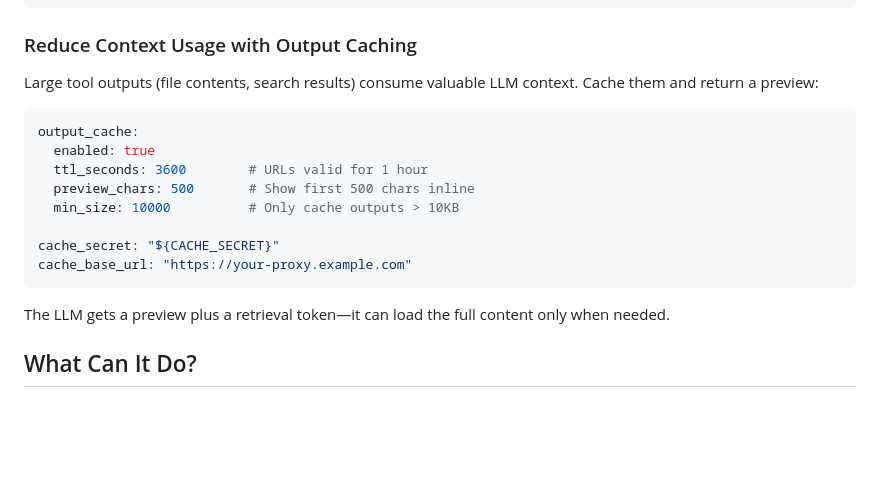
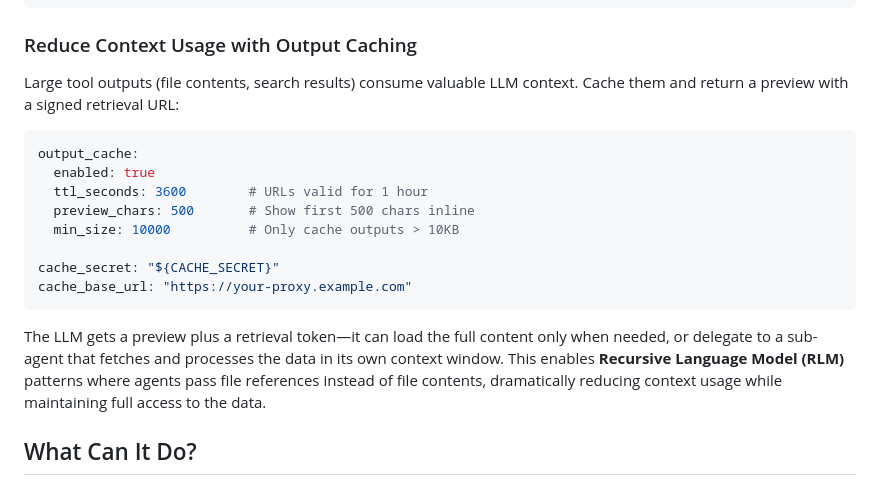
Before and after one commit to abrookins/easy-mcp-proxy, a Markdown page: README.md, the part around the change. GitHub-like rendering; blank space fills up the shorter version.

Commit message:
Explain more about tool output tokens and the RLM pattern

````diff
--- a/README.md
+++ b/README.md
@@ -139,7 +139,7 @@ tool_views:
 
 ### Reduce Context Usage with Output Caching
 
-Large tool outputs (file contents, search results) consume valuable LLM context. Cache them and return a preview:
+Large tool outputs (file contents, search results) consume valuable LLM context. Cache them and return a preview with a signed retrieval URL:
 
 ```yaml
 output_cache:
@@ -152,7 +152,7 @@ cache_secret: "${CACHE_SECRET}"
 cache_base_url: "https://your-proxy.example.com"
 ```
 
-The LLM gets a preview plus a retrieval token—it can load the full content only when needed.
+The LLM gets a preview plus a retrieval token—it can load the full content only when needed, or delegate to a sub-agent that fetches and processes the data in its own context window. This enables **Recursive Language Model (RLM)** patterns where agents pass file references instead of file contents, dramatically reducing context usage while maintaining full access to the data.
 
 ## What Can It Do?
 
````
Also changed, not shown: docs/use-cases.md (+88 -3 lines).
